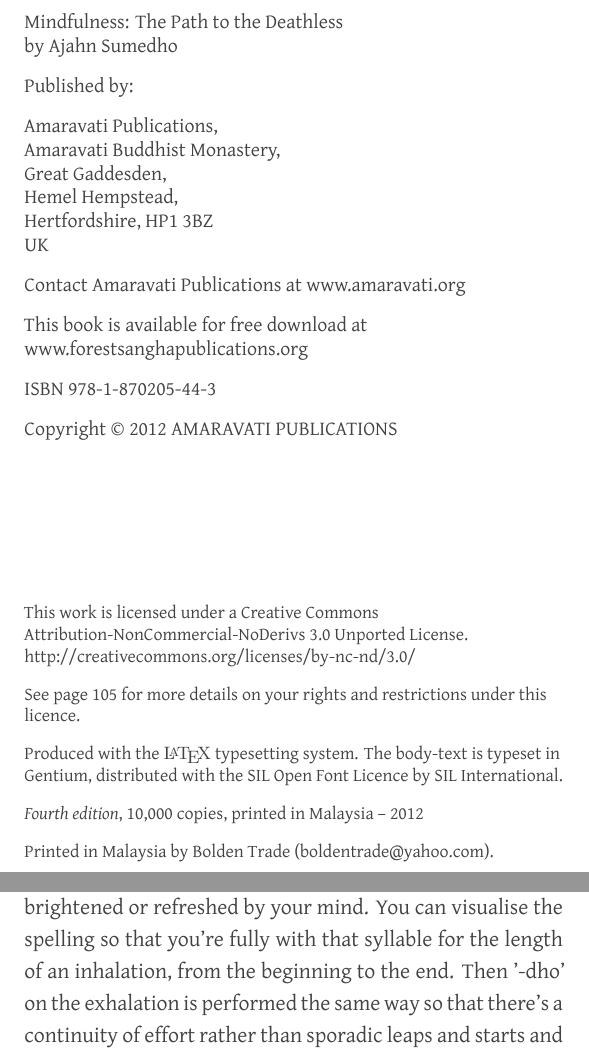
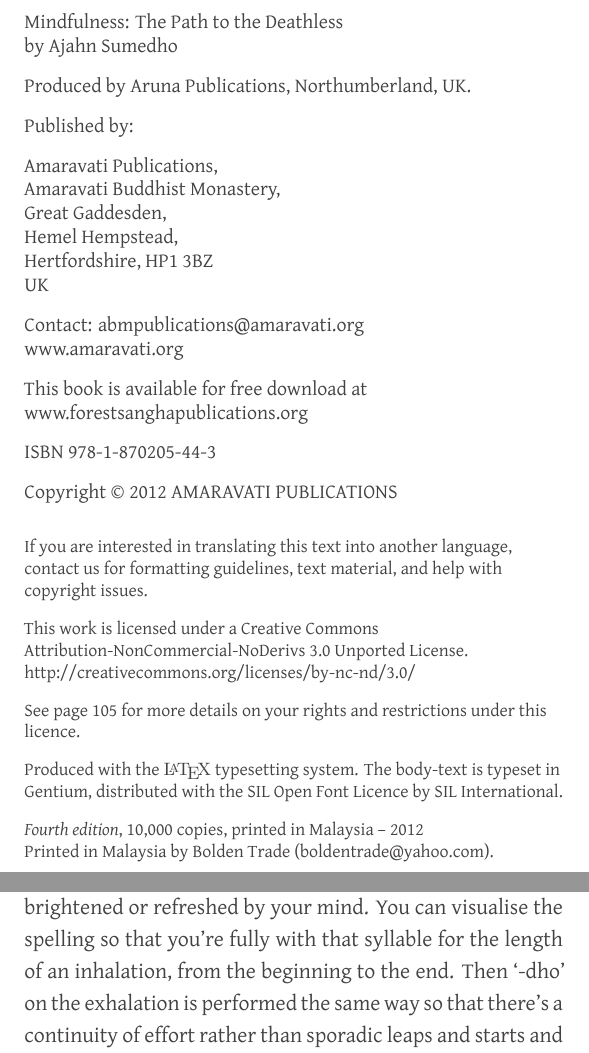
Before and after one commit to profound-labs/mindfulness-deathless, a LaTeX book (book_main.tex, which reads src-tex/copyright-amaravati.tex): two parts of pages 4 and 36 of 108, joined at a grey line, cut so that both start at the same text. Compiled offline with XeLaTeX; a missing font is replaced by an installed copy or a similar font.

Commit message:
final version

```diff
--- a/src-tex/copyright-amaravati.tex
+++ b/src-tex/copyright-amaravati.tex
@@ -3,6 +3,8 @@
 
 \thetitle\\
 by \theauthor
+
+Produced by Aruna Publications, Northumberland, UK.
 
 Published by:
 
@@ -13,7 +15,8 @@
 Hertfordshire, HP1 3BZ\\
 UK
 
-Contact Amaravati Publications at \href{http://amaravati.org}{www.amaravati.org}
+Contact: abmpublications@amaravati.org\\
+\href{http://amaravati.org}{www.amaravati.org}
 
 This book is available for free download at\\
 \href{http://forestsanghapublications.org/}{www.forestsanghapublications.org}
@@ -25,6 +28,7 @@
 \vfill
 
 {\footnotesize
+If you are interested in translating this text into another language, contact us for formatting guidelines, text material, and help with copyright issues.
 
 This work is licensed under a Creative Commons Attribution-NonCommercial-NoDerivs 3.0 Unported License.\\
 \href{http://creativecommons.org/licenses/by-nc-nd/3.0/}{http://creativecommons.org/licenses/by-nc-nd/3.0/}
@@ -33,9 +37,7 @@
 
 Produced with the {\fontfamily{cms}\selectfont\LaTeX} typesetting system. The body-text is typeset in Gentium, distributed with the SIL Open Font Licence by SIL International.
 
-\theEditionInfo
-
-
+\theEditionInfo\\
 Printed in Malaysia by Bolden Trade (boldentrade@yahoo.com).
 
 }
```
Also changed, not shown: src-tex/mantra-buddho.tex (+1 -1 lines), book_main.pdf, 1 other file.
